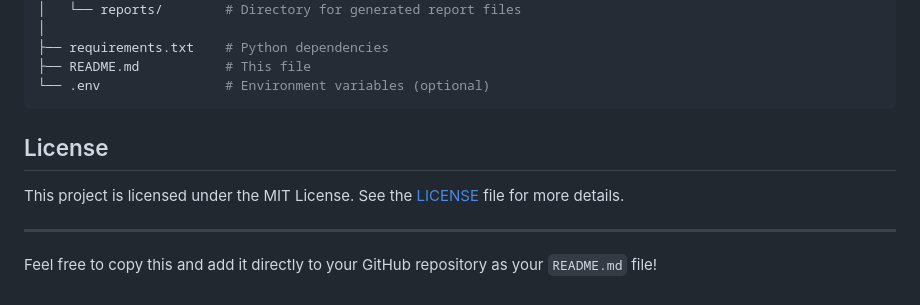
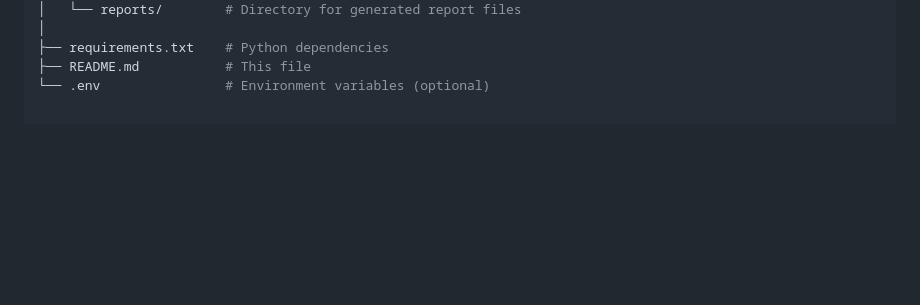
Before and after one commit to Arzumirzeb/CVE_report_Generator, a Markdown page: Readme.md, the part around the change. Rendered like a GitHub page; blank space fills up the shorter version.

Commit message:
readme added

````diff
--- a/Readme.md
+++ b/Readme.md
@@ -90,11 +90,3 @@ CVE_Report_Generator/
 ├── requirements.txt    # Python dependencies
 ├── README.md           # This file
 └── .env                # Environment variables (optional)
-```
-
-## License
-This project is licensed under the MIT License. See the [LICENSE](LICENSE) file for more details.
-
----
-
-Feel free to copy this and add it directly to your GitHub repository as your `README.md` file!
````
